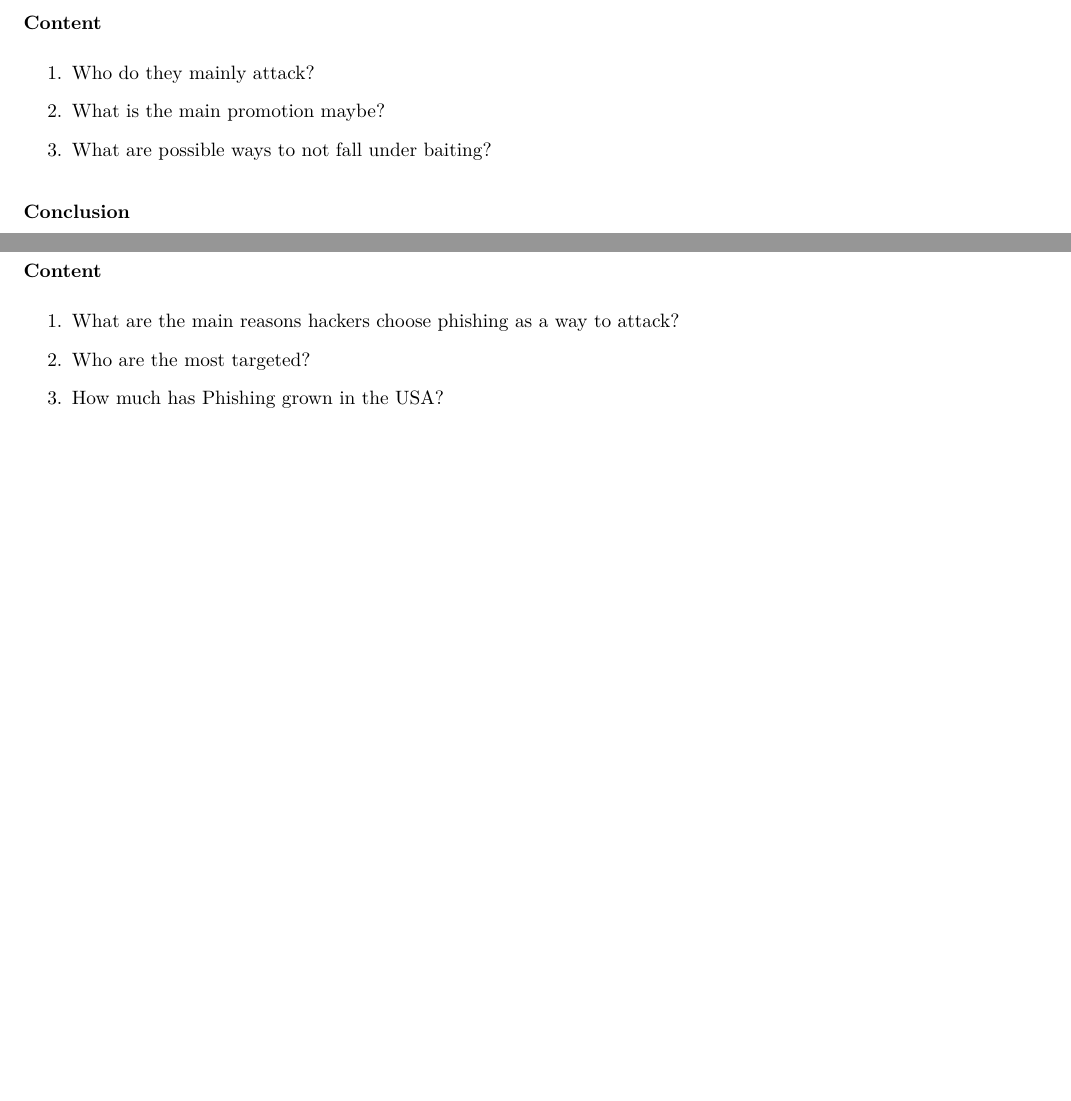
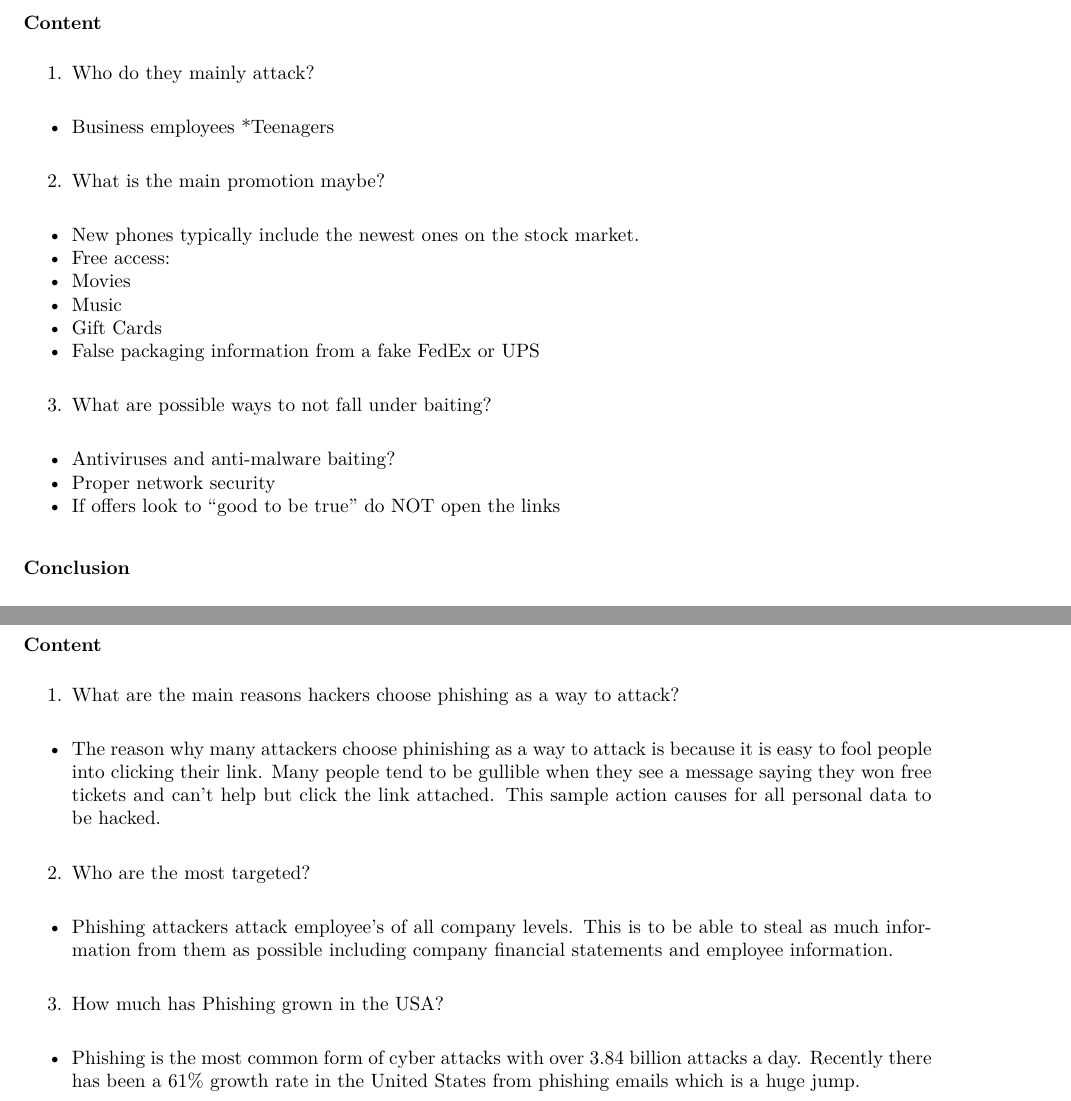
Before and after one commit to CyberneticPanda/Past-Work, an R Markdown document (CSE-005 Final Project/CSE_Group_Project.Rmd): two parts of pages 4 and 7 of 12 before the commit and two parts of pages 4 and 8 of 13 after it, joined at a grey line, cut so that both start at the same text, the shorter picture padded with empty space. The pictures show the output file CSE-005 Final Project/CSE_Group_Project.pdf that the author committed with the source.

Commit message:
Last edits

````diff
--- a/CSE-005 Final Project/CSE_Group_Project.Rmd
+++ b/CSE-005 Final Project/CSE_Group_Project.Rmd
@@ -61,10 +61,21 @@ knitr::include_graphics("../CSE-005 Final Project/Pictures/pretexting.jpeg")
 #### Content
 
 1. Who do they mainly attack?
+* Business employees
+*Teenagers
 
 2. What is the main promotion maybe?
+* New phones typically include the newest ones on the stock market.
+* Free access:
++ Movies
++ Music
++ Gift Cards
+* False packaging information from a fake FedEx or UPS
 
 3. What are possible ways to not fall under baiting?
+* Antiviruses and anti-malware baiting?
+* Proper network security
+* If offers look to "good to be true" do NOT open the links
 
 #### Conclusion
 
@@ -134,10 +145,13 @@ knitr::include_graphics("../CSE-005 Final Project/Pictures/thumbnail_Image.jpg")
 #### Content
 
 1. What are the main reasons hackers choose phishing as a way to attack?
+* The reason why many attackers choose phinishing as a way to attack is because it is easy to fool people into clicking their link. Many people tend to be gullible when they see a message saying they won free tickets and can't help but click the link attached. This sample action causes for all personal data to be hacked.
 
 2. Who are the most targeted?
+* Phishing attackers attack employee's of all company levels. This is to be able to steal as much information from them as possible including company financial statements and employee information.
 
 3. How much has Phishing grown in the USA?
+* Phishing is the most common form of cyber attacks with over 3.84 billion attacks a day. Recently there has been a 61% growth rate in the United States from phishing emails which is a huge jump.
 
 ```{r, echo=FALSE, fig.align='center'}
 knitr::include_graphics("../CSE-005 Final Project/Pictures/thumbnail_image.png")
````
Also changed, not shown: CSE-005 Final Project/CSE_Group_Project.pdf, 1 other file.
